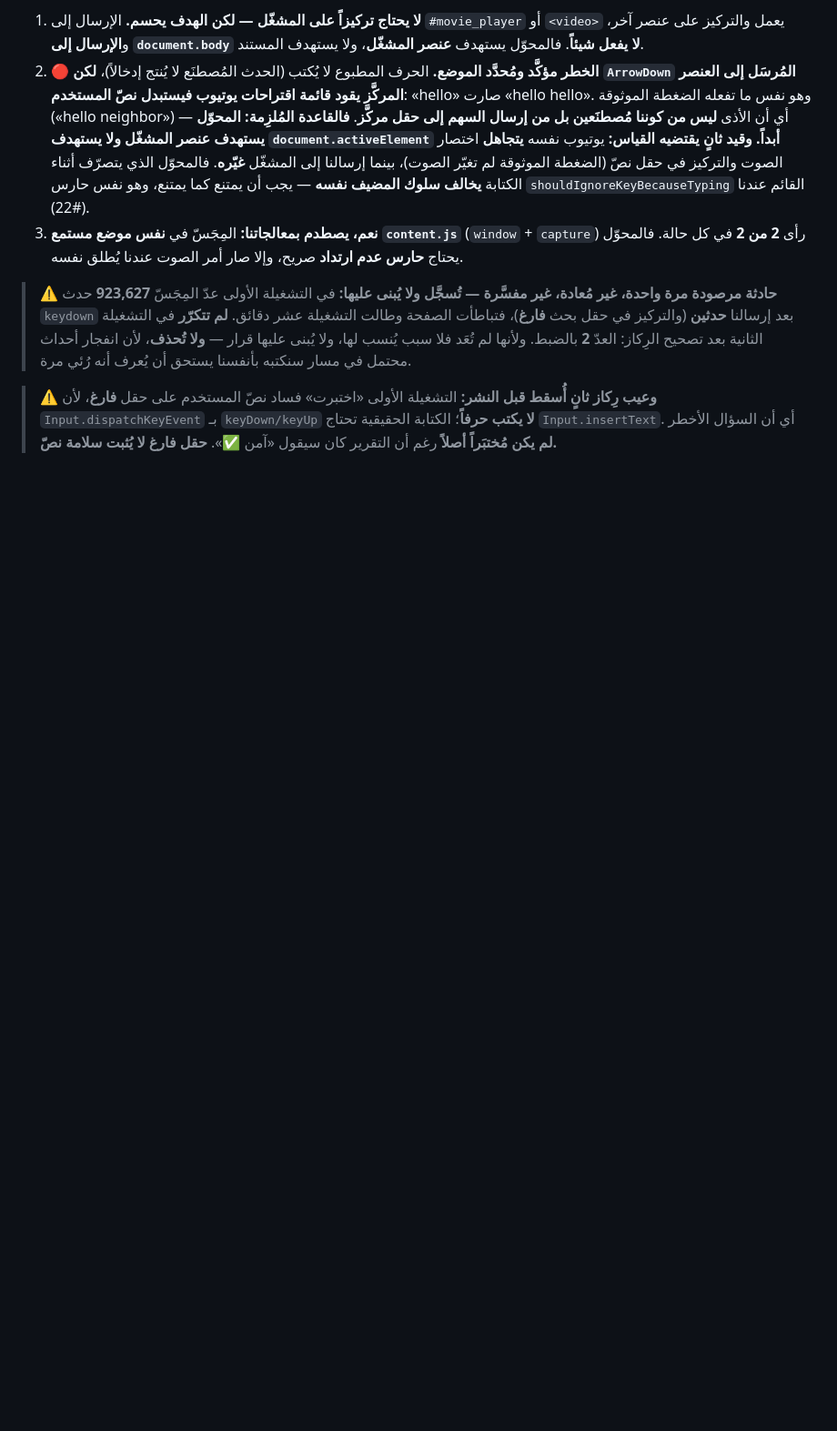
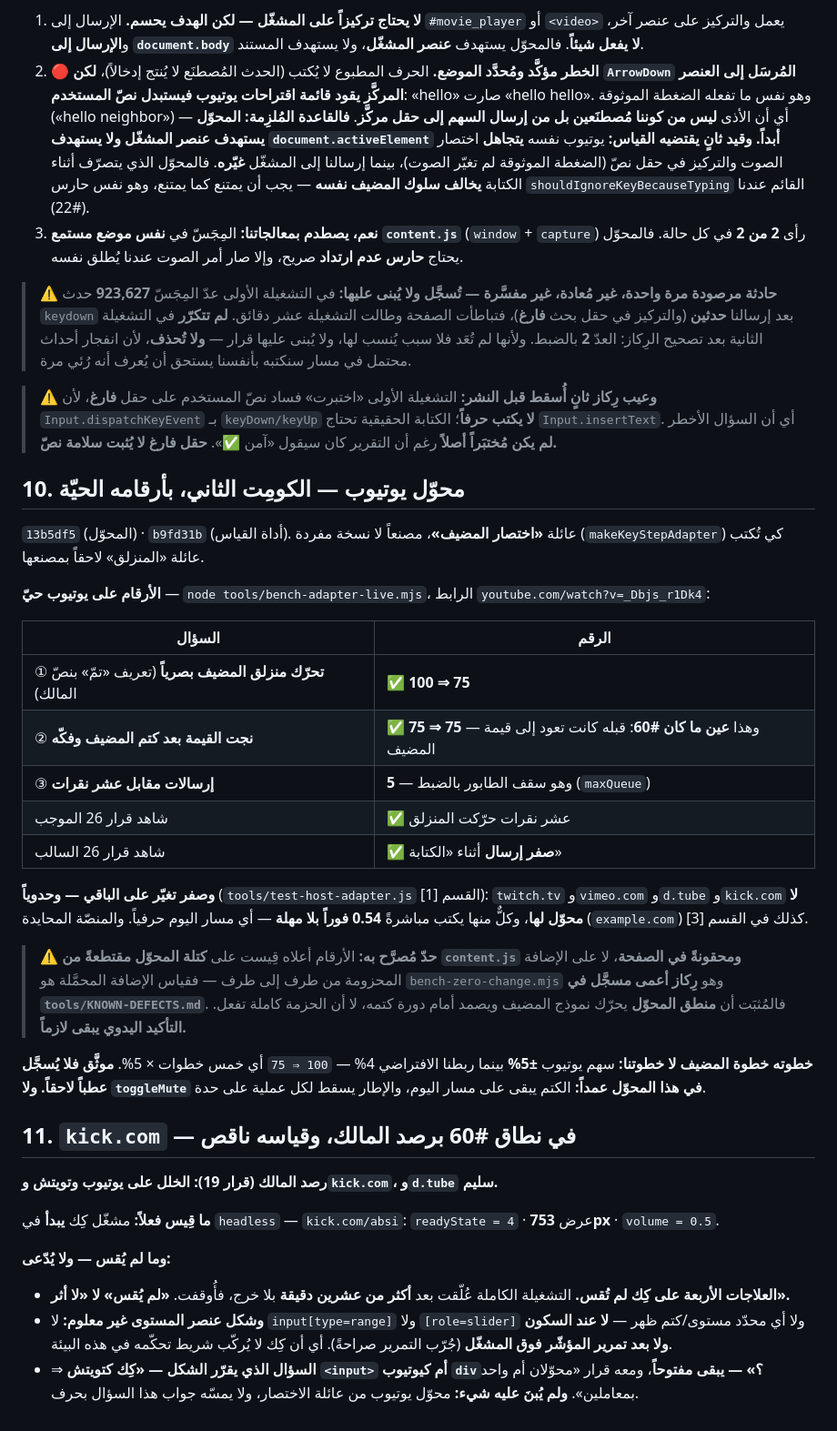
Before and after one commit to nssr12/VIDEO-ZONES, a Markdown page: AUDIT.md, the part around the change. Shown at 91% size. Drawn GitHub-style; blank space fills up the shorter version.

Commit message:
[60] سجّل أرقام المحوّل الحيّة ونقص قياس كِك
Co-Authored-By: Claude Opus 5 (1M context) <noreply@anthropic.com>

```diff
--- a/AUDIT.md
+++ b/AUDIT.md
@@ -1070,3 +1070,52 @@ content.js OK · popup.js OK · options.js OK · yt_quality_main.js OK · manife
 > **لا يكتب حرفاً**؛ الكتابة الحقيقية تحتاج `Input.insertText`. أي أن السؤال
 > الأخطر **لم يكن مُختبَراً أصلاً** رغم أن التقرير كان سيقول «آمن ✅». **حقل
 > فارغ لا يُثبت سلامة نصّ.**
+
+## 10. محوّل يوتيوب — الكومِت الثاني، بأرقامه الحيّة
+
+`13b5df5` (المحوّل) · `b9fd31b` (أداة القياس). عائلة **«اختصار المضيف»**، مصنعاً
+لا نسخة مفردة (`makeKeyStepAdapter`) كي تُكتب عائلة «المنزلق» لاحقاً بمصنعها.
+
+**الأرقام على يوتيوب حيّ** — `node tools/bench-adapter-live.mjs`، الرابط
+`youtube.com/watch?v=_Dbjs_r1Dk4`:
+
+| السؤال | الرقم |
+|---|---|
+| ① **تحرّك منزلق المضيف بصرياً** (تعريف «تمّ» بنصّ المالك) | ✅ **100 ⇒ 75** |
+| ② **نجت القيمة بعد كتم المضيف وفكّه** | ✅ **75 ⇒ 75** — وهذا **عين ما كان #60**: قبله كانت تعود إلى قيمة المضيف |
+| ③ **إرسالات مقابل عشر نقرات** | **5** — وهو سقف الطابور بالضبط (`maxQueue`) |
+| شاهد قرار 26 الموجب | ✅ عشر نقرات حرّكت المنزلق |
+| شاهد قرار 26 السالب | ✅ **صفر إرسال** أثناء «الكتابة» |
+
+**وصفر تغيّر على الباقي — وحدوياً** (`tools/test-host-adapter.js` القسم [1]):
+`twitch.tv` و`vimeo.com` و`d.tube` و`kick.com` **لا محوّل لها**، وكلٌّ منها يكتب
+مباشرةً **0.54 فوراً بلا مهلة** — أي مسار اليوم حرفياً. والمنصّة المحايدة
+(`example.com`) كذلك في القسم [3].
+
+> ⚠️ **حدّ مُصرَّح به:** الأرقام أعلاه قِيست على **كتلة المحوّل مقتطعةً من
+> `content.js` ومحقونةً في الصفحة**، لا على الإضافة المحزومة من طرف إلى طرف —
+> فقياس الإضافة المحمَّلة هو `bench-zero-change.mjs` وهو **رِكاز أعمى مسجَّل في
+> `tools/KNOWN-DEFECTS.md`**. فالمُثبَت أن **منطق المحوّل** يحرّك نموذج المضيف
+> ويصمد أمام دورة كتمه، لا أن الحزمة كاملة تفعل. **التأكيد اليدوي يبقى لازماً.**
+
+**خطوته خطوة المضيف لا خطوتنا:** سهم يوتيوب **±5%** بينما ربطنا الافتراضي 4% —
+`100 ⇒ 75` أي خمس خطوات × 5%. **موثَّق فلا يُسجَّل عطباً لاحقاً.**
+**ولا `toggleMute` في هذا المحوّل عمداً:** الكتم يبقى على مسار اليوم، والإطار
+يسقط لكل عملية على حدة.
+
+## 11. `kick.com` — في نطاق #60 برصد المالك، وقياسه **ناقص**
+
+**رصد المالك (قرار 19): الخلل على يوتيوب وتويتش و`kick.com`، و`d.tube` سليم.**
+
+**ما قِيس فعلاً:** مشغّل كِك **يبدأ** في `headless` — `kick.com/absi`:
+`readyState = 4` · عرض **753px** · `volume = 0.5`.
+
+**وما لم يُقس — ولا يُدّعى:**
+- **العلاجات الأربعة على كِك لم تُقس.** التشغيلة الكاملة عُلّقت بعد **أكثر من
+  عشرين دقيقة** بلا خرج، فأُوقفت. **«لم يُقس» لا «لا أثر».**
+- **وشكل عنصر المستوى غير معلوم:** لا `input[type=range]` ولا `[role=slider]` ولا
+  أي محدّد مستوى/كتم ظهر — **لا عند السكون ولا بعد تمرير المؤشّر فوق المشغّل**
+  (جُرّب التمرير صراحةً). أي أن كِك لا يُركّب شريط تحكّمه في هذه البيئة.
+- ⇒ **السؤال الذي يقرّر الشكل — «كِك كتويتش `<input>` أم كيوتيوب `div`؟» — يبقى
+  مفتوحاً**، ومعه قرار «محوّلان أم واحد بمعاملين». **ولم يُبنَ عليه شيء:** محوّل
+  يوتيوب من عائلة الاختصار، ولا يمسّه جواب هذا السؤال بحرف.
```
